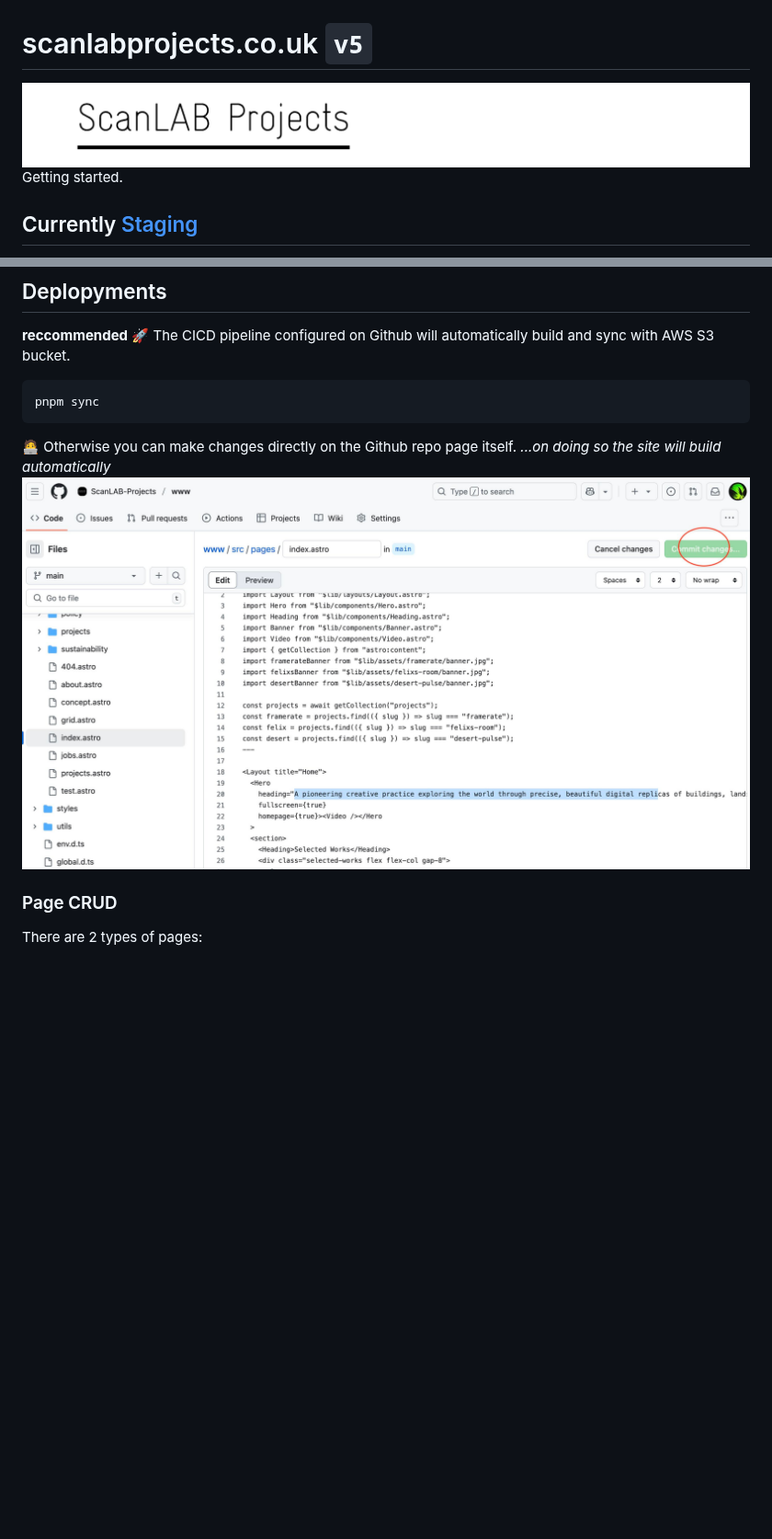
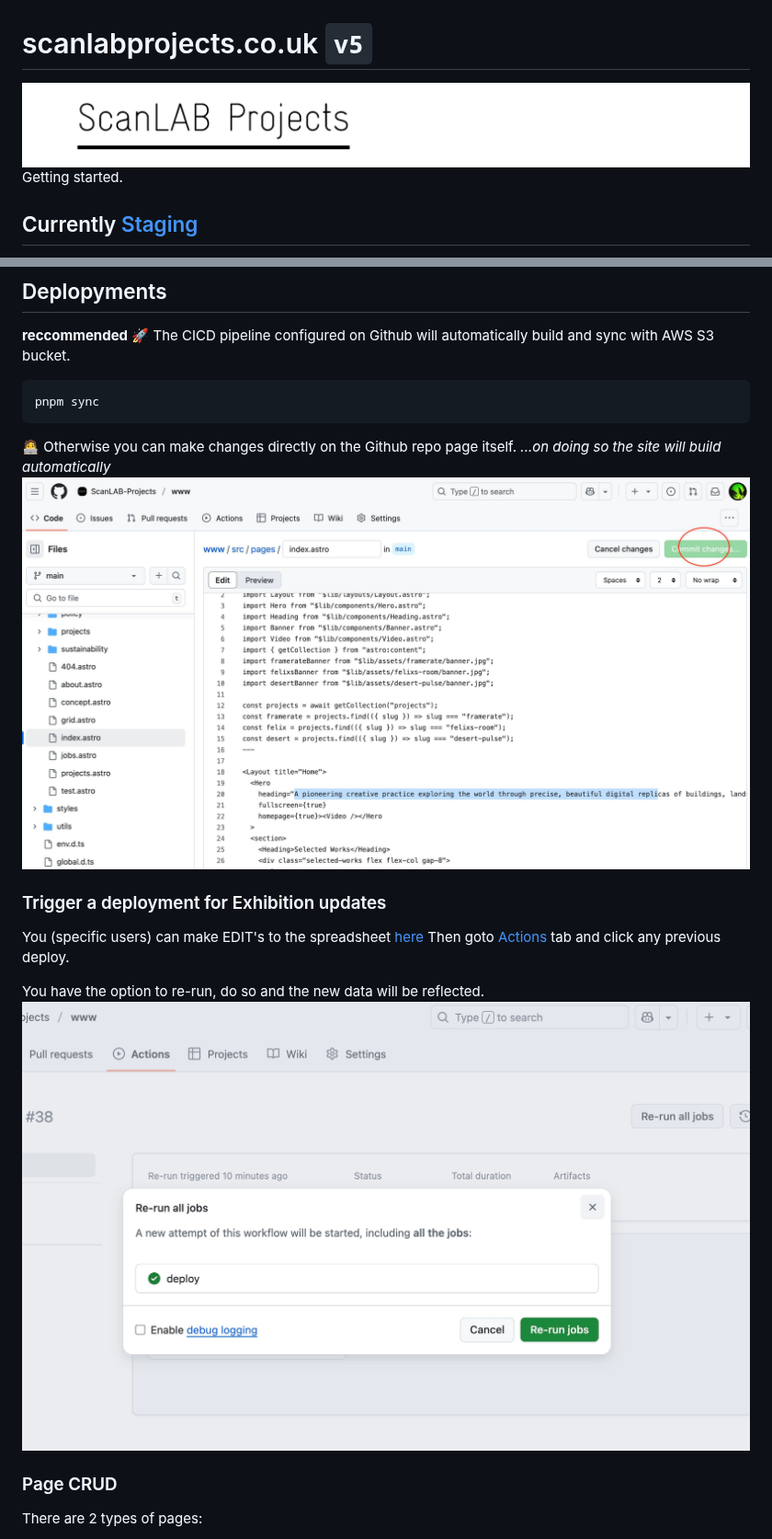
Before and after one commit to ScanLAB-Projects/www, a Markdown page: README.md, 2 parts joined by grey strips. Shown at 92% size. Rendered like a GitHub page; pictures changed too: src/assets/readme/actions.jpg (added); blank space fills up the shorter version.

Commit message:
enable exhibition data syncing

```diff
--- a/README.md
+++ b/README.md
@@ -1,6 +1,6 @@
 # scanlabprojects.co.uk `v5`
 
-![](scanlabprojects.png)
+![](src/assets/readme/scanlabprojects.png)
 Getting started.
 
 ## Currently [Staging](http://cicd-staging-scanlab-www.s3-website.eu-west-2.amazonaws.com)
@@ -26,7 +26,15 @@ pnpm sync
 
 🧑‍💻 Otherwise you can make changes directly on the Github repo page itself.
 _...on doing so the site will build automatically_
-![](changes.jpg)
+![](src/assets/readme/changes.jpg)
+
+### Trigger a deployment for Exhibition updates
+
+You (specific users) can make EDIT's to the spreadsheet [here](https://docs.google.com/spreadsheets/d/1iJ8XBJGkpWw33kltxKcuTd5X9-txEhHpy4Ldi9RVgdo)
+Then goto [Actions](https://github.com/ScanLAB-Projects/www/actions) tab and click any previous deploy.
+
+You have the option to re-run, do so and the new data will be reflected.
+![](src/assets/readme/actions.jpg)
 
 ### Page CRUD
 
```
Also changed, not shown: src/assets/readme/changes.jpg (renamed from changes.jpg), src/assets/readme/scanlabprojects.png (renamed from scanlabprojects.png).
